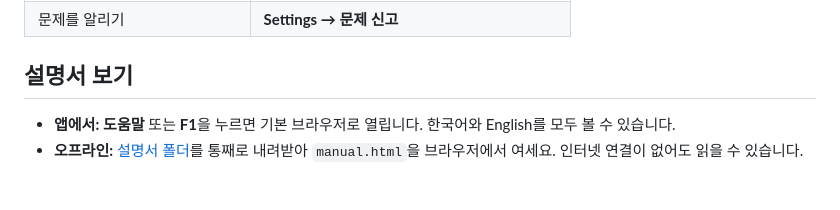
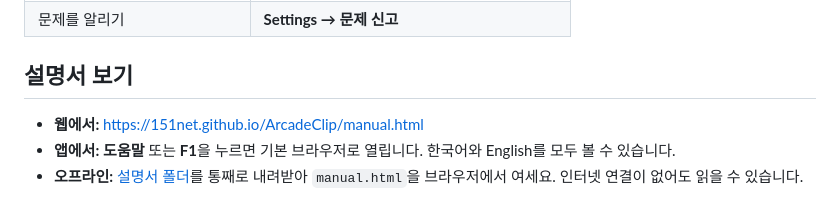
Before and after one commit to 151net/ArcadeClip, a Markdown page: README.md, the part around one of its changes. GitHub-like rendering.

Commit message:
Link the published site from the README
The guide and the project page are live on GitHub Pages, so point at them
instead of at the HTML files in the repository, which open as source.

```diff
--- a/README.md
+++ b/README.md
@@ -53,6 +53,7 @@ maimai 플레이를 길게 녹화한 영상에서 곡을 찾아, 곡별 MP4 파
 
 ## 설명서 보기
 
+- **웹에서:** [https://151net.github.io/ArcadeClip/manual.html](https://151net.github.io/ArcadeClip/manual.html)
 - **앱에서:** **도움말** 또는 **F1**을 누르면 기본 브라우저로 열립니다. 한국어와 English를 모두 볼 수 있습니다.
 - **오프라인:** [설명서 폴더](docs/manual)를 통째로 내려받아 `manual.html`을 브라우저에서 여세요. 인터넷 연결이 없어도 읽을 수 있습니다.
 
```
Also changed, not shown: other parts of README.md (+1 -1 lines), docs/develop/MANUAL.md (+1 -1 lines).
